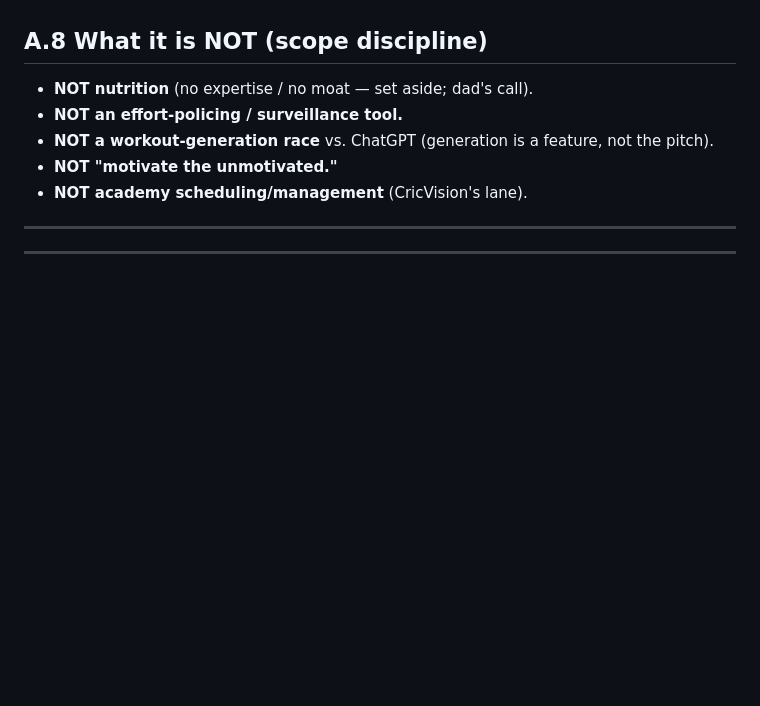
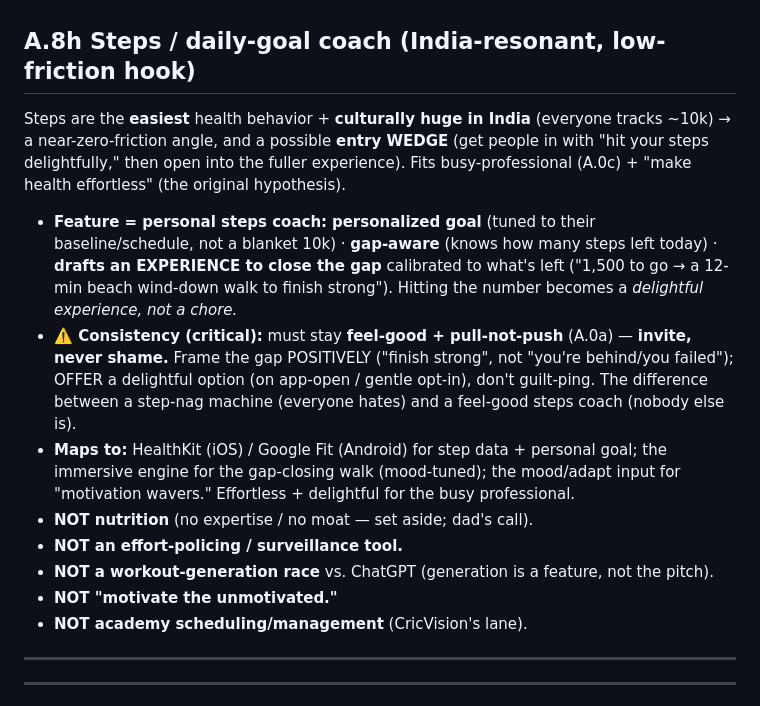
Before and after one commit to ishwarpartapsingh979/invisible-health, a Markdown page: docs/strategy/2026-07-20-product-definition-v1.md, the part around the change. GitHub-like rendering; blank space fills up the shorter version.

Commit message:
docs: add steps / daily-goal coach (A.8h) — India-resonant low-friction hook
Steps = easiest health behavior + culturally huge in India -> near-zero-friction angle +
possible entry wedge. Feature: personal steps coach (custom goal, gap-aware, drafts a
gap-closing walk EXPERIENCE calibrated to steps left). CRITICAL consistency: stay feel-good
+ pull-not-push (A.0a) -> invite never shame, frame gap positively, offer not guilt-ping
(feel-good steps coach, not a step-nag machine). Maps to HealthKit/Google Fit + immersive
walk engine + mood input. Effortless + delightful for the busy professional (A.0c).

Co-Authored-By: Claude Opus 4.8 <noreply@anthropic.com>
Claude-Session: https://claude.ai/code/session_014MnxHttPgMcYwpKpwvBkfR

```diff
--- a/docs/strategy/2026-07-20-product-definition-v1.md
+++ b/docs/strategy/2026-07-20-product-definition-v1.md
@@ -335,7 +335,22 @@ Structure the immersive experiences on two dimensions:
   generic, pre-recorded, seated; ours = personalized, live, in-coach's-voice, walking, adaptive.
   Fits the post-work-decompress moment (A.0c) + the calming mood experience.
 
-## A.8 What it is NOT (scope discipline)
+## A.8h Steps / daily-goal coach (India-resonant, low-friction hook)
+Steps are the **easiest** health behavior + **culturally huge in India** (everyone tracks ~10k) →
+a near-zero-friction angle, and a possible **entry WEDGE** (get people in with "hit your steps
+delightfully," then open into the fuller experience). Fits busy-professional (A.0c) + "make
+health effortless" (the original hypothesis).
+- **Feature = personal steps coach:** **personalized goal** (tuned to their baseline/schedule,
+  not a blanket 10k) · **gap-aware** (knows how many steps left today) · **drafts an EXPERIENCE
+  to close the gap** calibrated to what's left ("1,500 to go → a 12-min beach wind-down walk to
+  finish strong"). Hitting the number becomes a *delightful experience, not a chore.*
+- **⚠️ Consistency (critical):** must stay **feel-good + pull-not-push** (A.0a) — **invite, never
+  shame.** Frame the gap POSITIVELY ("finish strong", not "you're behind/you failed"); OFFER a
+  delightful option (on app-open / gentle opt-in), don't guilt-ping. The difference between a
+  step-nag machine (everyone hates) and a feel-good steps coach (nobody else is).
+- **Maps to:** HealthKit (iOS) / Google Fit (Android) for step data + personal goal; the
+  immersive engine for the gap-closing walk (mood-tuned); the mood/adapt input for "motivation
+  wavers." Effortless + delightful for the busy professional.
 - **NOT nutrition** (no expertise / no moat — set aside; dad's call).
 - **NOT an effort-policing / surveillance tool.**
 - **NOT a workout-generation race** vs. ChatGPT (generation is a feature, not the pitch).
```
